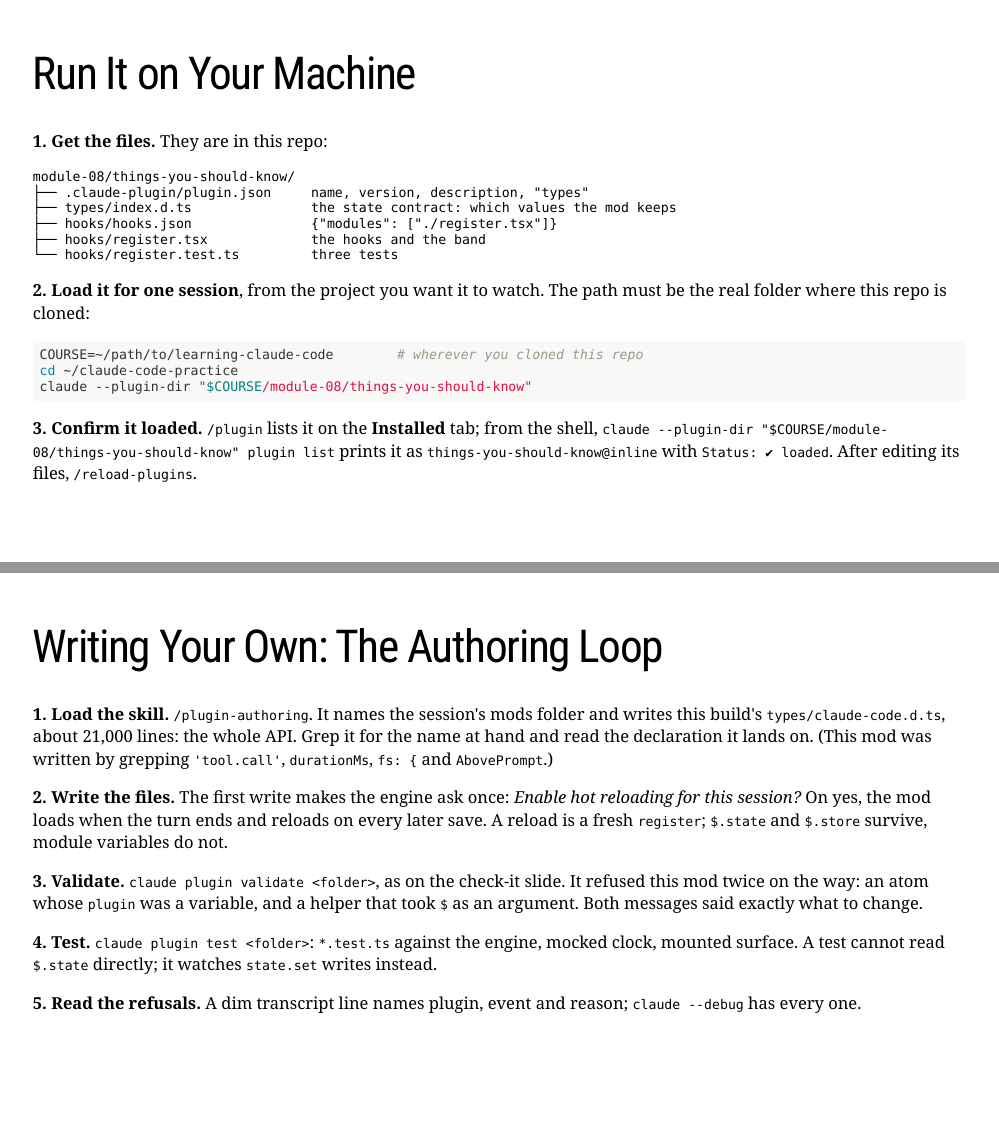
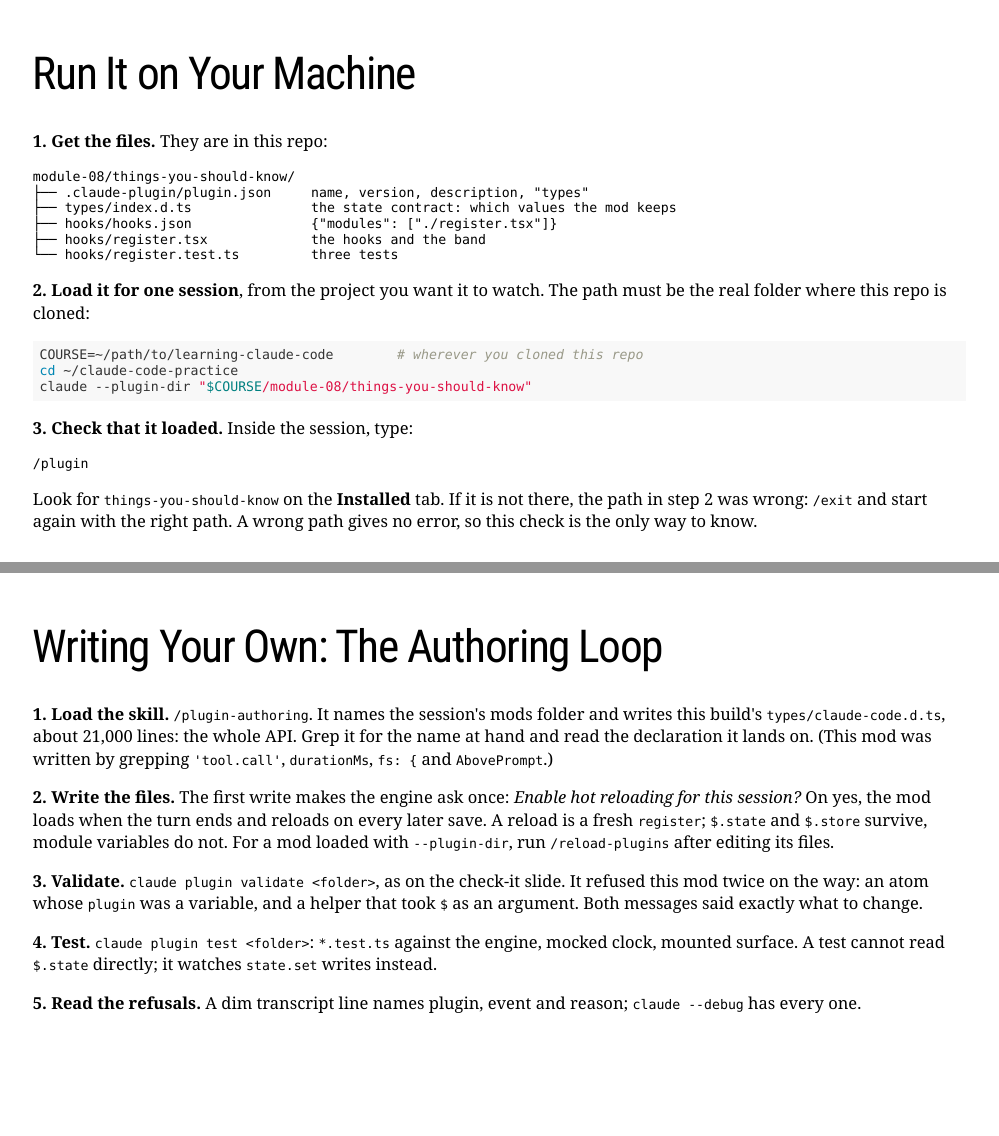
Before and after one commit to fhoces/learning-claude-code, an R Markdown document (module-08/slides.Rmd): pages 4 and 15 of 19, joined at a grey line. The pictures show the slides in the output file module-08/slides.html that the author committed with the source; the slides are laid out offline by our stand-in for remark.js, each with all of its steps uncovered, in fonts that may differ from those the slides ask for, and without slide numbers, shadows or browser add-ons.

Commit message:
Module 8: make the load check on the run-it slide one step
Point three packed an in-session check, a long shell command doing the
same check, and an unrelated reload note into one sentence. It is now
one action (type /plugin, look on the Installed tab) with what to do if
the mod is missing. The reload note moved to the authoring-loop slide;
the shell check stays in the drill.

Co-Authored-By: Claude Opus 5.5 <noreply@anthropic.com>

````diff
--- a/module-08/slides.Rmd
+++ b/module-08/slides.Rmd
@@ -137,7 +137,13 @@ claude --plugin-dir "$COURSE/module-08/things-you-should-know"
 
 --
 
-**3. Confirm it loaded.** `/plugin` lists it on the **Installed** tab; from the shell, `claude --plugin-dir "$COURSE/module-08/things-you-should-know" plugin list` prints it as `things-you-should-know@inline` with `Status: ✔ loaded`. After editing its files, `/reload-plugins`.
+**3. Check that it loaded.** Inside the session, type:
+
+```
+/plugin
+```
+
+Look for `things-you-should-know` on the **Installed** tab. If it is not there, the path in step 2 was wrong: `/exit` and start again with the right path. A wrong path gives no error, so this check is the only way to know.
 
 ---
 name: what-you-see
@@ -452,7 +458,7 @@ name: loop
 
 --
 
-**2. Write the files.** The first write makes the engine ask once: *Enable hot reloading for this session?* On yes, the mod loads when the turn ends and reloads on every later save. A reload is a fresh `register`; `$.state` and `$.store` survive, module variables do not.
+**2. Write the files.** The first write makes the engine ask once: *Enable hot reloading for this session?* On yes, the mod loads when the turn ends and reloads on every later save. A reload is a fresh `register`; `$.state` and `$.store` survive, module variables do not. For a mod loaded with `--plugin-dir`, run `/reload-plugins` after editing its files.
 
 --
 
````
Also changed, not shown: module-08/slides.html.
